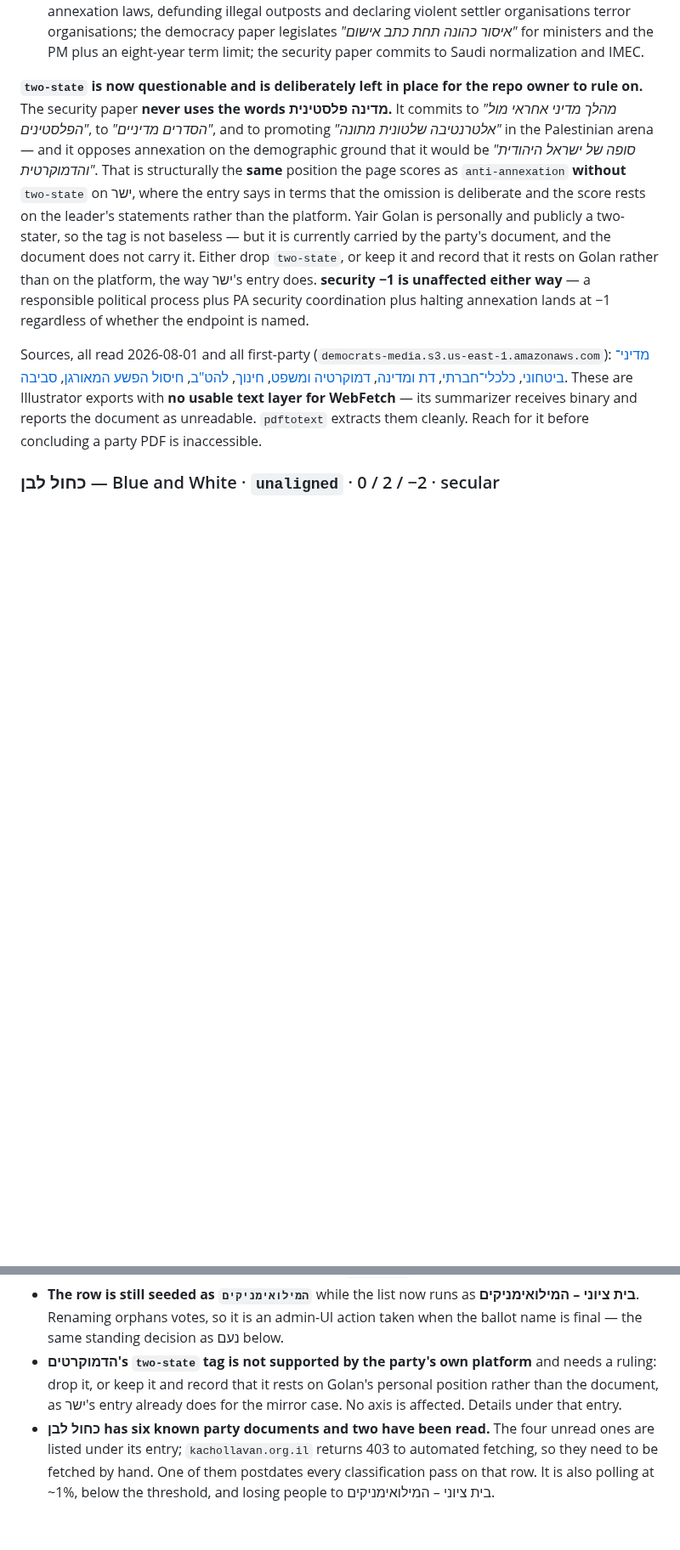
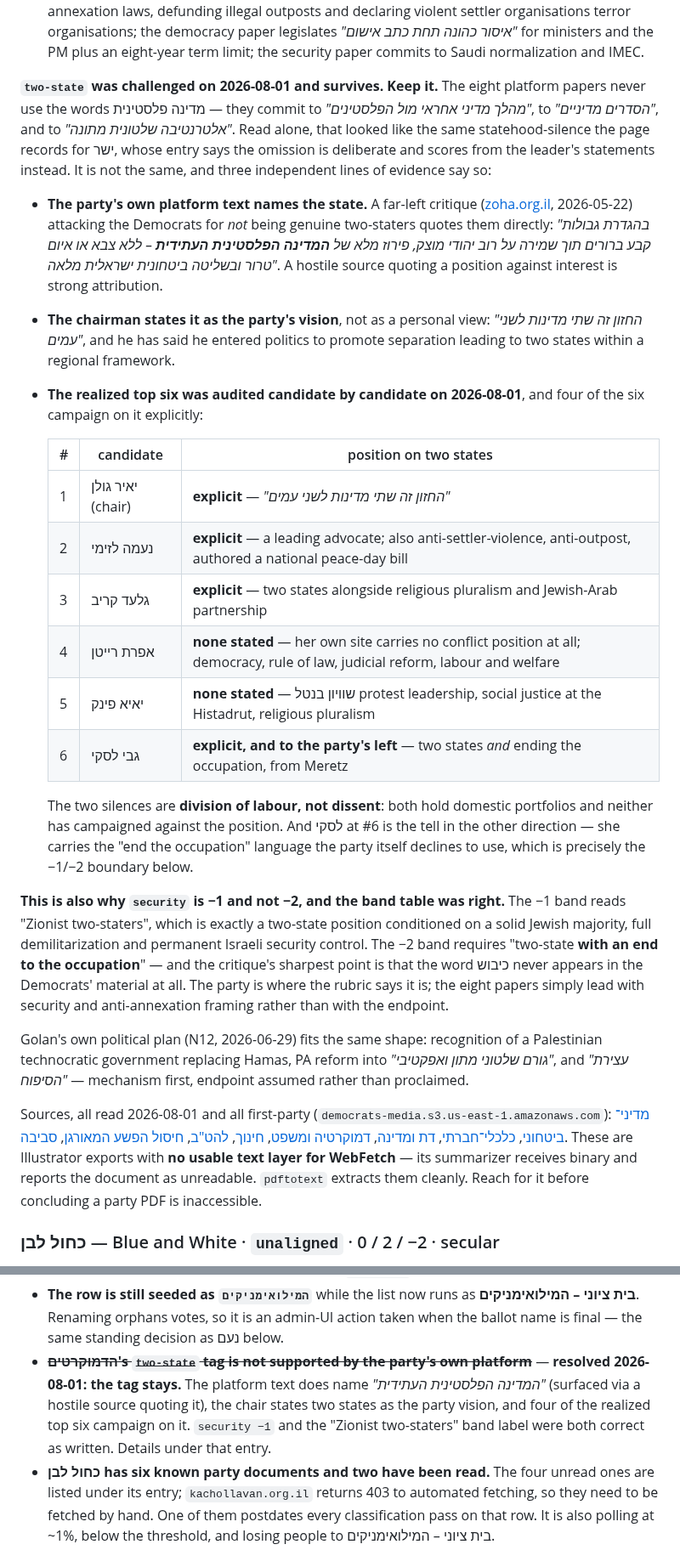
Before and after one commit to Latnook/voteball, a Markdown page: docs/party-classifications.md, 2 parts joined by grey strips. Shown at 85% size. Drawn GitHub-style; blank space fills up the shorter version.

Commit message:
docs(parties): the Democrats' two-state tag survives its challenge
Resolves the open question raised in revision 12. The tag stays, no seed
change, no axis moves.

The challenge was that the eight platform papers never write "מדינה
פלסטינית" -- they say "מהלך מדיני אחראי מול הפלסטינים" and "הסדרים
מדיניים". Three independent lines of evidence say that is framing, not
substance:

- The platform text does name the state. A far-left critique attacking the
  Democrats for NOT being genuine two-staters quotes them directly:
  "פירוז מלא של המדינה הפלסטינית העתידית - ללא צבא או איום טרור ובשליטה
  ביטחונית ישראלית מלאה". A hostile source quoting a position against
  interest is strong attribution.
- Golan states it as the party vision, not a personal view.
- Four of the realized top six campaign on it explicitly: גולן (1),
  לזימי (2), קריב (3) and לסקי (6). רייטן (4) and פינק (5) state no
  conflict position anywhere -- Rayten's own site carries none -- but both
  hold domestic portfolios and neither has campaigned against it. That is
  division of labour, not dissent.

I was wrong to propose rewriting the -1 band label. "Zionist two-staters"
is exactly a two-state position conditioned on a solid Jewish majority,
full demilitarization and permanent Israeli security control. What
separates it from -2, "two-state with an end to the occupation", is the
critique's own sharpest point: the word כיבוש never appears in the
Democrats' material. לסקי at #6 is the tell -- she carries the
end-the-occupation language the party itself declines to use. The rubric
was drawing the line correctly and the band text is left alone.

```diff
--- a/docs/party-classifications.md
+++ b/docs/party-classifications.md
@@ -401,18 +401,48 @@ now in question.
   organisations; the democracy paper legislates *"איסור כהונה תחת כתב אישום"* for ministers and the
   PM plus an eight-year term limit; the security paper commits to Saudi normalization and IMEC.
 
-**`two-state` is now questionable and is deliberately left in place for the repo owner to rule on.**
-The security paper **never uses the words מדינה פלסטינית.** It commits to *"מהלך מדיני אחראי מול
-הפלסטינים"*, to *"הסדרים מדיניים"*, and to promoting *"אלטרנטיבה שלטונית מתונה"* in the Palestinian
-arena — and it opposes annexation on the demographic ground that it would be *"סופה של ישראל
-היהודית והדמוקרטית"*. That is structurally the **same** position the page scores as `anti-annexation`
-**without** `two-state` on ישר, where the entry says in terms that the omission is deliberate and the
-score rests on the leader's statements rather than the platform. Yair Golan is personally and
-publicly a two-stater, so the tag is not baseless — but it is currently carried by the party's
-document, and the document does not carry it. Either drop `two-state`, or keep it and record that it
-rests on Golan rather than on the platform, the way ישר's entry does. **security −1 is unaffected
-either way** — a responsible political process plus PA security coordination plus halting annexation
-lands at −1 regardless of whether the endpoint is named.
+**`two-state` was challenged on 2026-08-01 and survives. Keep it.** The eight platform papers never
+use the words מדינה פלסטינית — they commit to *"מהלך מדיני אחראי מול הפלסטינים"*, to
+*"הסדרים מדיניים"*, and to *"אלטרנטיבה שלטונית מתונה"*. Read alone, that looked like the same
+statehood-silence the page records for ישר, whose entry says the omission is deliberate and scores
+from the leader's statements instead. It is not the same, and three independent lines of evidence
+say so:
+
+- **The party's own platform text names the state.** A far-left critique
+  ([zoha.org.il](https://zoha.org.il/145596/), 2026-05-22) attacking the Democrats for *not* being
+  genuine two-staters quotes them directly: *"בהגדרת גבולות קבע ברורים תוך שמירה על רוב יהודי מוצק,
+  פירוז מלא של **המדינה הפלסטינית העתידית** – ללא צבא או איום טרור ובשליטה ביטחונית ישראלית מלאה"*.
+  A hostile source quoting a position against interest is strong attribution.
+- **The chairman states it as the party's vision**, not as a personal view: *"החזון זה שתי מדינות
+  לשני עמים"*, and he has said he entered politics to promote separation leading to two states within
+  a regional framework.
+- **The realized top six was audited candidate by candidate on 2026-08-01**, and four of the six
+  campaign on it explicitly:
+
+  | # | candidate | position on two states |
+  |---|---|---|
+  | 1 | יאיר גולן (chair) | **explicit** — *"החזון זה שתי מדינות לשני עמים"* |
+  | 2 | נעמה לזימי | **explicit** — a leading advocate; also anti-settler-violence, anti-outpost, authored a national peace-day bill |
+  | 3 | גלעד קריב | **explicit** — two states alongside religious pluralism and Jewish-Arab partnership |
+  | 4 | אפרת רייטן | **none stated** — her own site carries no conflict position at all; democracy, rule of law, judicial reform, labour and welfare |
+  | 5 | יאיא פינק | **none stated** — שוויון בנטל protest leadership, social justice at the Histadrut, religious pluralism |
+  | 6 | גבי לסקי | **explicit, and to the party's left** — two states *and* ending the occupation, from Meretz |
+
+  The two silences are **division of labour, not dissent**: both hold domestic portfolios and neither
+  has campaigned against the position. And לסקי at #6 is the tell in the other direction — she
+  carries the "end the occupation" language the party itself declines to use, which is precisely the
+  −1/−2 boundary below.
+
+**This is also why `security` is −1 and not −2, and the band table was right.** The −1 band reads
+"Zionist two-staters", which is exactly a two-state position conditioned on a solid Jewish majority,
+full demilitarization and permanent Israeli security control. The −2 band requires "two-state **with
+an end to the occupation**" — and the critique's sharpest point is that the word כיבוש never appears
+in the Democrats' material at all. The party is where the rubric says it is; the eight papers simply
+lead with security and anti-annexation framing rather than with the endpoint.
+
+Golan's own political plan (N12, 2026-06-29) fits the same shape: recognition of a Palestinian
+technocratic government replacing Hamas, PA reform into *"גורם שלטוני מתון ואפקטיבי"*, and
+*"עצירת הסיפוח"* — mechanism first, endpoint assumed rather than proclaimed.
 
 Sources, all read 2026-08-01 and all first-party (`democrats-media.s3.us-east-1.amazonaws.com`):
 [מדיני־ביטחוני](https://democrats-media.s3.us-east-1.amazonaws.com/%D7%9E%D7%93%D7%99%D7%A0%D7%99+%D7%91%D7%99%D7%98%D7%97%D7%95%D7%A0%D7%99+(1).pdf),
@@ -1086,9 +1116,11 @@ app's own origin**, not just with `curl`: the fbcdn crest passed curl and failed
 - **The row is still seeded as `המילואימניקים`** while the list now runs as
   **בית ציוני – המילואימניקים**. Renaming orphans votes, so it is an admin-UI action taken when the
   ballot name is final — the same standing decision as נעם below.
-- **הדמוקרטים's `two-state` tag is not supported by the party's own platform** and needs a ruling:
-  drop it, or keep it and record that it rests on Golan's personal position rather than the document,
-  as ישר's entry already does for the mirror case. No axis is affected. Details under that entry.
+- ~~**הדמוקרטים's `two-state` tag is not supported by the party's own platform**~~ — **resolved
+  2026-08-01: the tag stays.** The platform text does name *"המדינה הפלסטינית העתידית"* (surfaced via
+  a hostile source quoting it), the chair states two states as the party vision, and four of the
+  realized top six campaign on it. `security −1` and the "Zionist two-staters" band label were both
+  correct as written. Details under that entry.
 - **כחול לבן has six known party documents and two have been read.** The four unread ones are listed
   under its entry; `kachollavan.org.il` returns 403 to automated fetching, so they need to be fetched
   by hand. One of them postdates every classification pass on that row. It is also polling at ~1%,
```
